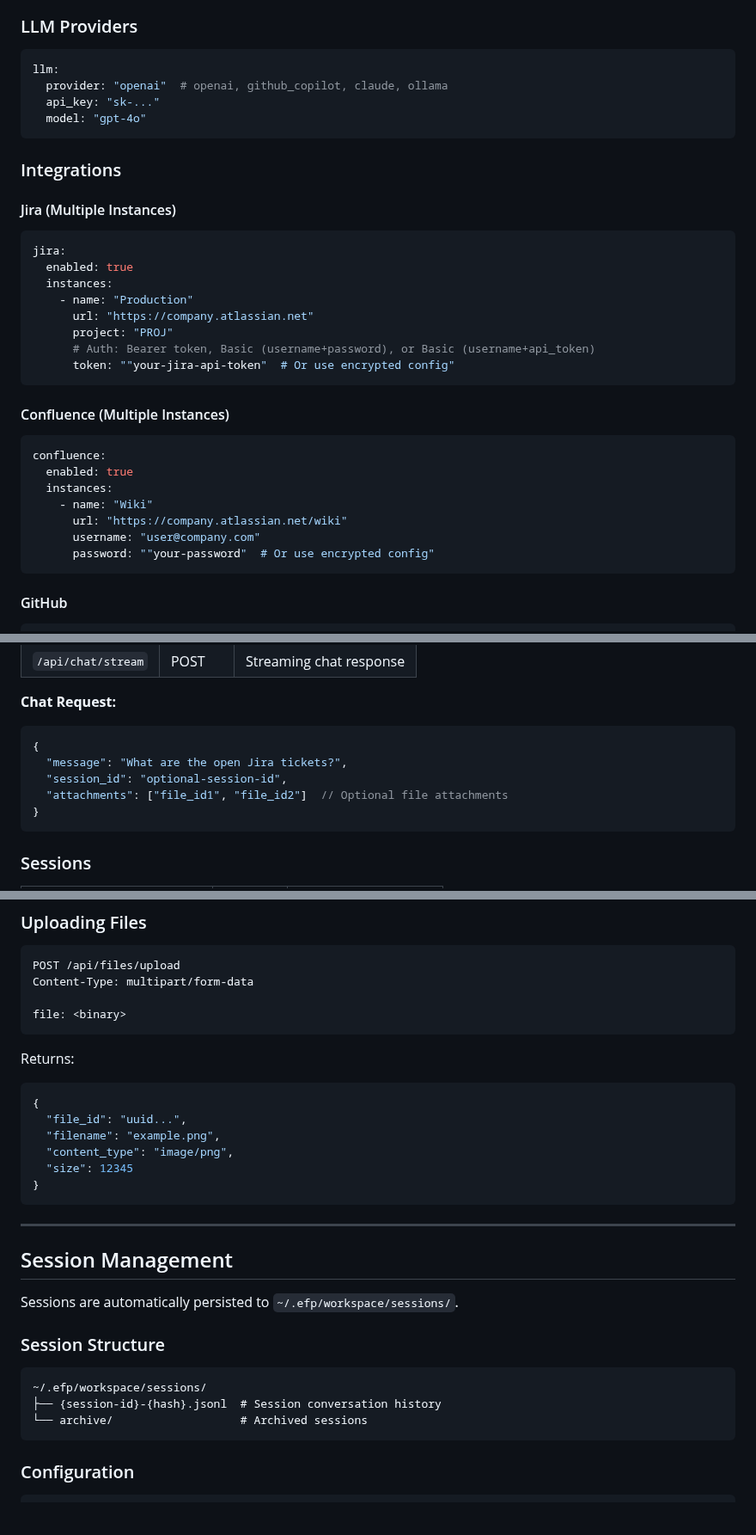
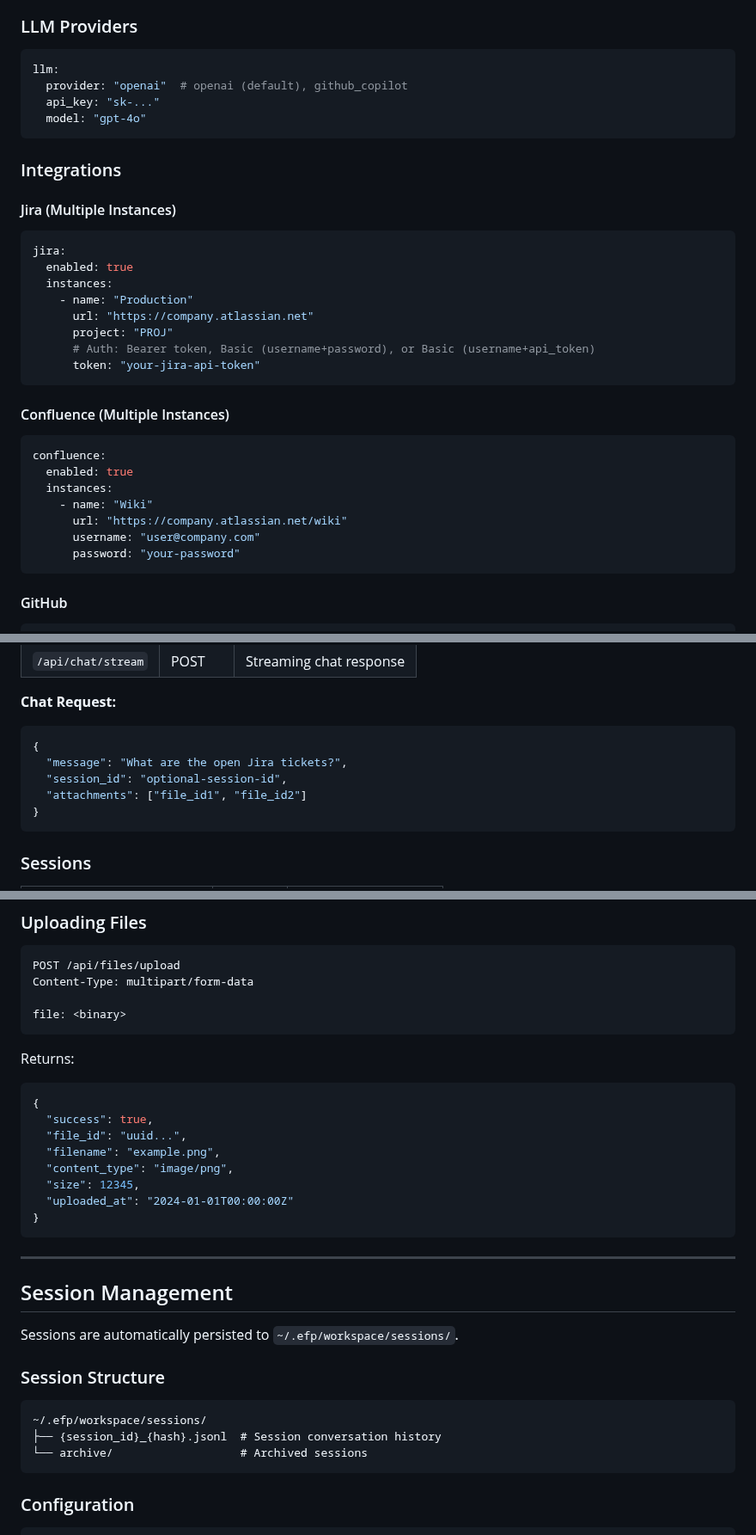
Before and after one commit to dvnuo/engineering-flow-platform, a Markdown page: README.md, 3 parts joined by grey strips. Shown at 86% size. Drawn GitHub-style; blank space fills up the shorter version.

Commit message:
docs: fix more review issues - quotes, JSON, endpoints, response

````diff
--- a/README.md
+++ b/README.md
@@ -73,7 +73,7 @@ Access the web UI at `http://localhost:8000/`
 
 ```yaml
 llm:
-  provider: "openai"  # openai, github_copilot, claude, ollama
+  provider: "openai"  # openai (default), github_copilot
   api_key: "sk-..."
   model: "gpt-4o"
 ```
@@ -89,7 +89,7 @@ jira:
       url: "https://company.atlassian.net"
       project: "PROJ"
       # Auth: Bearer token, Basic (username+password), or Basic (username+api_token)
-      token: ""your-jira-api-token"  # Or use encrypted config"
+      token: "your-jira-api-token"
 ```
 
 #### Confluence (Multiple Instances)
@@ -100,7 +100,7 @@ confluence:
     - name: "Wiki"
       url: "https://company.atlassian.net/wiki"
       username: "user@company.com"
-      password: ""your-password"  # Or use encrypted config"
+      password: "your-password"
 ```
 
 #### GitHub
@@ -179,7 +179,7 @@ engineering-flow-platform/
 {
   "message": "What are the open Jira tickets?",
   "session_id": "optional-session-id",
-  "attachments": ["file_id1", "file_id2"]  // Optional file attachments
+  "attachments": ["file_id1", "file_id2"]
 }
 ```
 
@@ -245,10 +245,12 @@ file: <binary>
 Returns:
 ```json
 {
+  "success": true,
   "file_id": "uuid...",
   "filename": "example.png",
   "content_type": "image/png",
-  "size": 12345
+  "size": 12345,
+  "uploaded_at": "2024-01-01T00:00:00Z"
 }
 ```
 
@@ -261,7 +263,7 @@ Sessions are automatically persisted to `~/.efp/workspace/sessions/`.
 ### Session Structure
 ```
 ~/.efp/workspace/sessions/
-├── {session-id}-{hash}.jsonl  # Session conversation history
+├── {session_id}_{hash}.jsonl  # Session conversation history
 └── archive/                   # Archived sessions
 ```
 
````
Also changed, not shown: other parts of README.md (+1 -1 lines).
